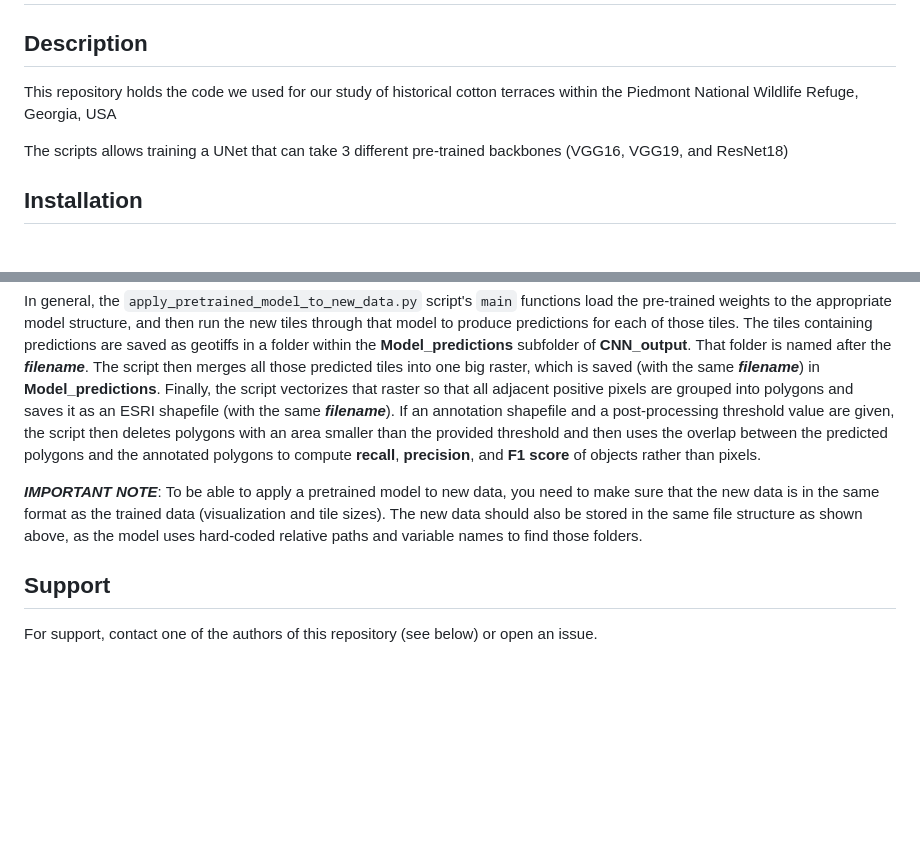
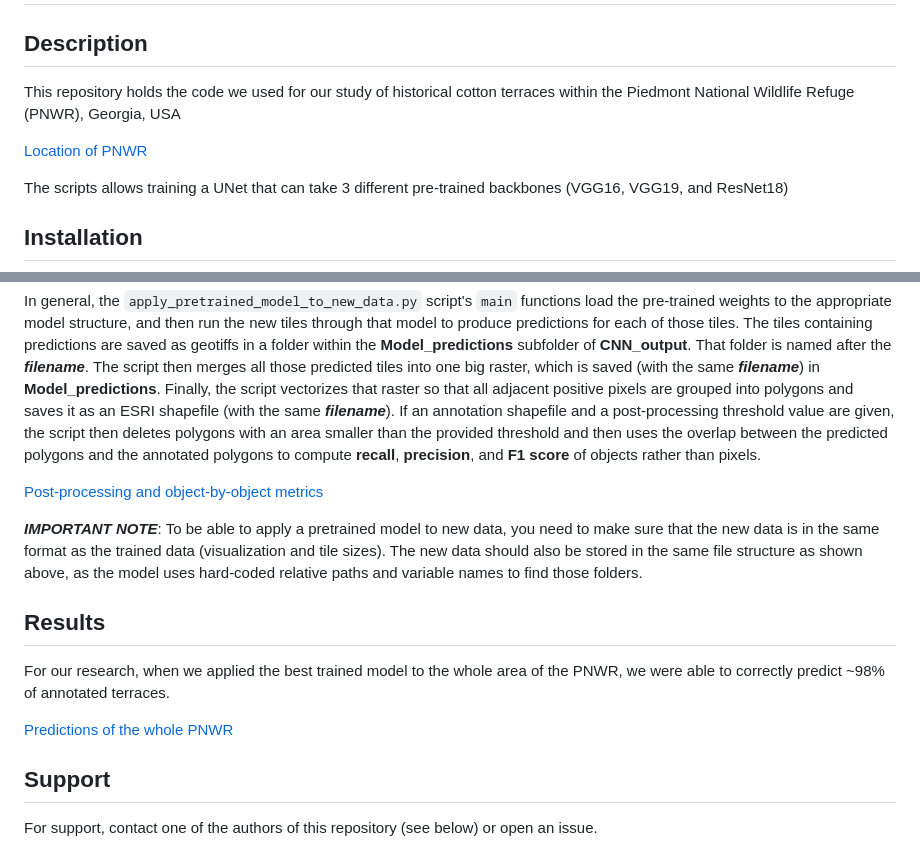
Before and after one commit to NMC-CRS/semantic-segmentation-of-historical-terraces-on-public-lands, a Markdown page: README.md, 2 parts joined by grey strips. Rendered like a GitHub page; blank space fills up the shorter version.

Commit message:
Update README.md
Integrate figures into ReadMe

```diff
--- a/README.md
+++ b/README.md
@@ -1,6 +1,8 @@
 # Semantic segmentation of historial terraces on public lands
 ## Description
-This repository holds the code we used for our study of historical cotton terraces within the Piedmont National Wildlife Refuge, Georgia, USA
+This repository holds the code we used for our study of historical cotton terraces within the Piedmont National Wildlife Refuge (PNWR), Georgia, USA
+
+[Location of PNWR](docs/Figure_1_PNWR.jpg)
 
 The scripts allows training a UNet that can take 3 different pre-trained backbones (VGG16, VGG19, and ResNet18)
 
@@ -92,7 +100,14 @@ This step relies mainly on the `apply_pretrained_model_to_new_data.py` script. T
 
 In general, the `apply_pretrained_model_to_new_data.py` script's `main` functions load the pre-trained weights to the appropriate model structure, and then run the new tiles through that model to produce predictions for each of those tiles. The tiles containing predictions are saved as geotiffs in a folder within the **Model_predictions** subfolder of **CNN_output**. That folder is named after the ***filename***. The script then merges all those predicted tiles into one big raster, which is saved (with the same ***filename***) in **Model_predictions**. Finally, the script vectorizes that raster so that all adjacent positive pixels are grouped into polygons and saves it as an ESRI shapefile (with the same ***filename***). If an annotation shapefile and a post-processing threshold value are given, the script then deletes polygons with an area smaller than the provided threshold and then uses the overlap between the predicted polygons and the annotated polygons to compute **recall**, **precision**, and **F1 score** of objects rather than pixels.
 
+[Post-processing and object-by-object metrics](docs/Figure_5_postprocessing.jpg)
+
 ***IMPORTANT NOTE***: To be able to apply a pretrained model to new data, you need to make sure that the new data is in the same format as the trained data (visualization and tile sizes). The new data should also be stored in the same file structure as shown above, as the model uses hard-coded relative paths and variable names to find those folders.
+
+## Results
+For our research, when we applied the best trained model to the whole area of the PNWR, we were able to correctly predict ~98% of annotated terraces.
+
+[Predictions of the whole PNWR](docs/Figure_6_Full_map.jpg)
 
 ## Support
 For support, contact one of the authors of this repository (see below) or open an issue.
```
Also changed, not shown: other parts of README.md (+7 -1 lines).
